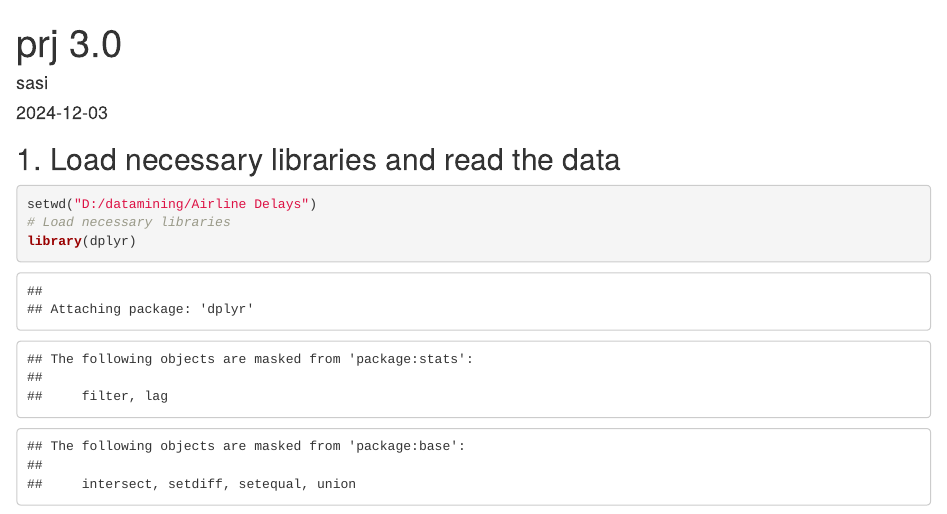
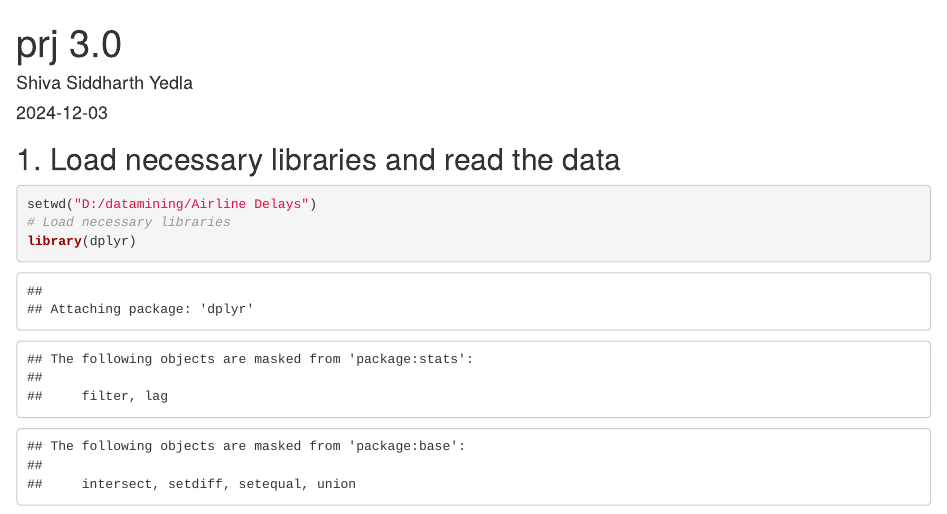
Before and after one commit to SSiddharthYedla/airline-delay-prediction, an R Markdown document (FINAL_RMD.Rmd): the page in a window 1100 px wide, from its top. Rendered offline with R 4.5, knitr and Pandoc, with nearby package versions; some code elsewhere in the file could not run offline.

Commit message:
FINAL_RMD.Rmd

```diff
--- a/FINAL_RMD.Rmd
+++ b/FINAL_RMD.Rmd
@@ -1,6 +1,6 @@
 ---
 title: "prj 3.0"
-author: "sasi"
+author: "Shiva Siddharth Yedla"
 date: "2024-12-03"
 output: html_document
 ---
```
